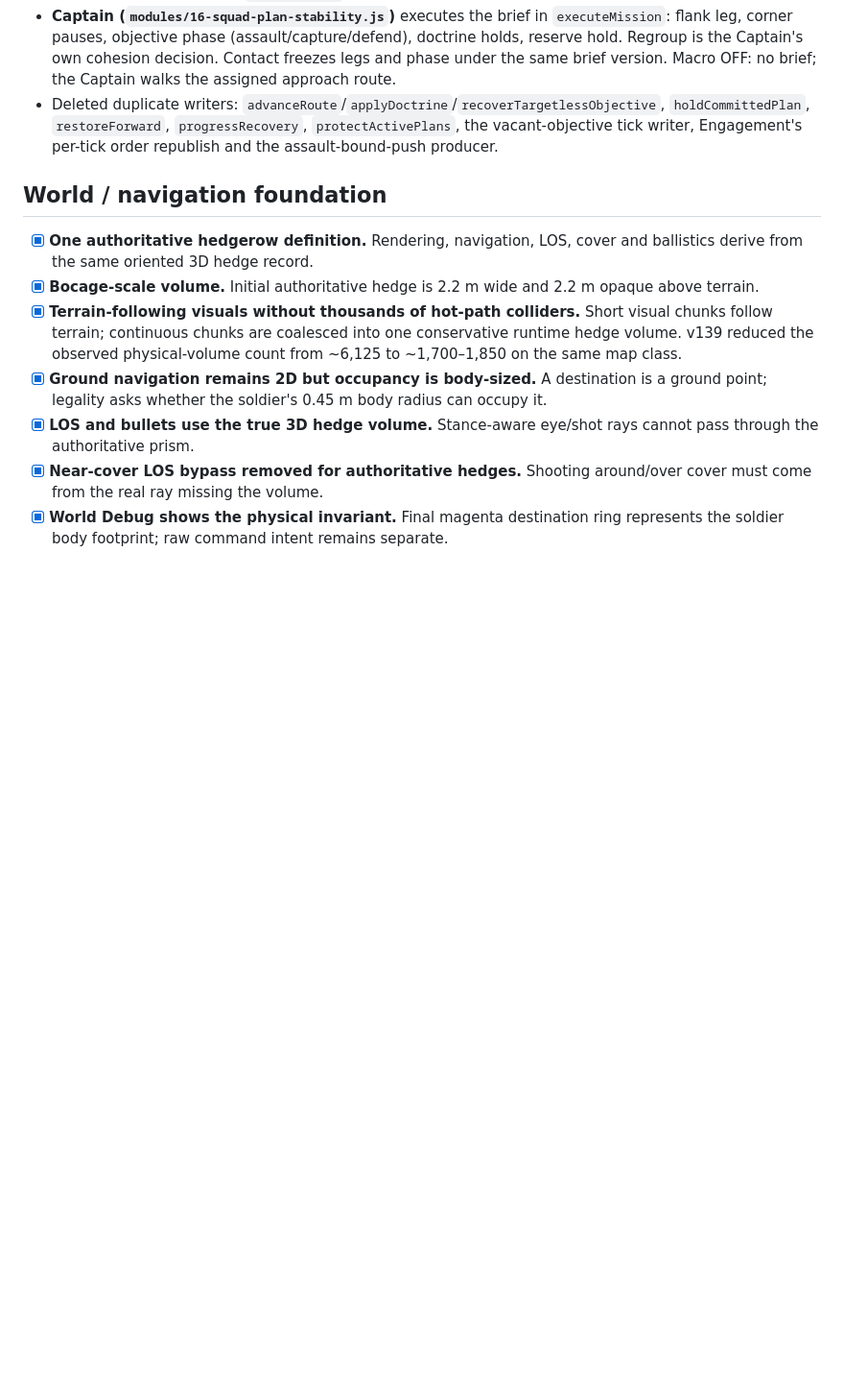
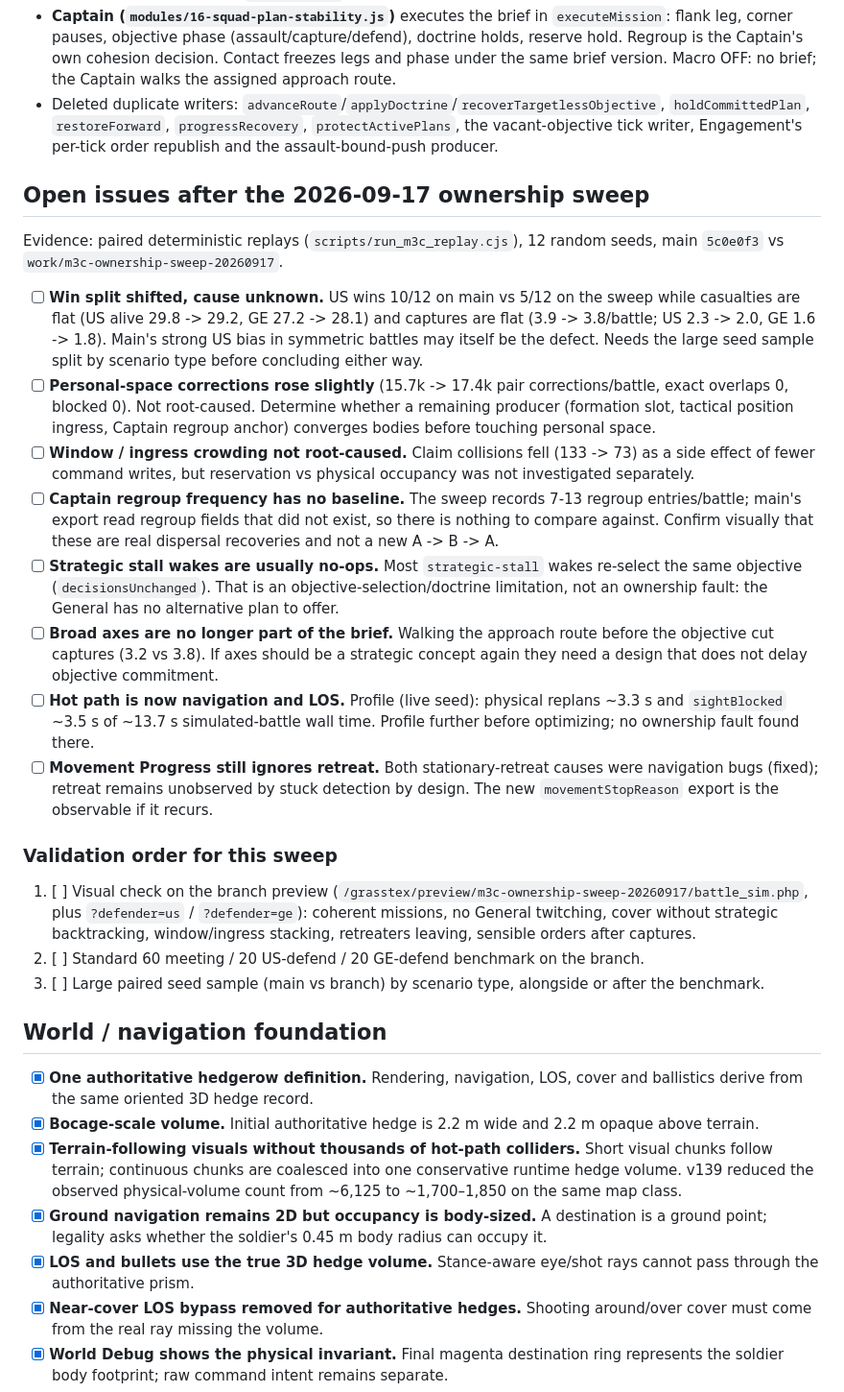
Before and after one commit to Teethree89/grasstex, a Markdown page: battle/AI_SIM_ROADMAP.md, the part around the change. Shown at 96% size. Drawn GitHub-style; blank space fills up the shorter version.

Commit message:
Record open sweep issues and validation order in the roadmap
Co-Authored-By: Claude Opus 5 <noreply@anthropic.com>

```diff
--- a/battle/AI_SIM_ROADMAP.md
+++ b/battle/AI_SIM_ROADMAP.md
@@ -75,6 +75,24 @@ The mission brief is the only contract between Macro and Meso.
 - **General wakes only for:** initial brief, mission complete (capture) / invalid (objective gone), reserve due, a defense request that changes the task, objective vacated or control change on a defend brief, a strategic stall (120 s, keyed to the progress epoch) against a brief older than 120 s, or a Captain escalation (`doctrine-review` when a hold/support/regroup plan lease closes). Wakes, reasons and recent wakes are exported under `macroCommand`.
 - **Captain (`modules/16-squad-plan-stability.js`)** executes the brief in `executeMission`: flank leg, corner pauses, objective phase (assault/capture/defend), doctrine holds, reserve hold. Regroup is the Captain's own cohesion decision. Contact freezes legs and phase under the same brief version. Macro OFF: no brief; the Captain walks the assigned approach route.
 - Deleted duplicate writers: `advanceRoute`/`applyDoctrine`/`recoverTargetlessObjective`, `holdCommittedPlan`, `restoreForward`, `progressRecovery`, `protectActivePlans`, the vacant-objective tick writer, Engagement's per-tick order republish and the assault-bound-push producer.
+
+## Open issues after the 2026-09-17 ownership sweep
+
+Evidence: paired deterministic replays (`scripts/run_m3c_replay.cjs`), 12 random seeds, main `5c0e0f3` vs `work/m3c-ownership-sweep-20260917`.
+
+- [ ] **Win split shifted, cause unknown.** US wins 10/12 on main vs 5/12 on the sweep while casualties are flat (US alive 29.8 -> 29.2, GE 27.2 -> 28.1) and captures are flat (3.9 -> 3.8/battle; US 2.3 -> 2.0, GE 1.6 -> 1.8). Main's strong US bias in symmetric battles may itself be the defect. Needs the large seed sample split by scenario type before concluding either way.
+- [ ] **Personal-space corrections rose slightly** (15.7k -> 17.4k pair corrections/battle, exact overlaps 0, blocked 0). Not root-caused. Determine whether a remaining producer (formation slot, tactical position ingress, Captain regroup anchor) converges bodies before touching personal space.
+- [ ] **Window / ingress crowding not root-caused.** Claim collisions fell (133 -> 73) as a side effect of fewer command writes, but reservation vs physical occupancy was not investigated separately.
+- [ ] **Captain regroup frequency has no baseline.** The sweep records 7-13 regroup entries/battle; main's export read regroup fields that did not exist, so there is nothing to compare against. Confirm visually that these are real dispersal recoveries and not a new A -> B -> A.
+- [ ] **Strategic stall wakes are usually no-ops.** Most `strategic-stall` wakes re-select the same objective (`decisionsUnchanged`). That is an objective-selection/doctrine limitation, not an ownership fault: the General has no alternative plan to offer.
+- [ ] **Broad axes are no longer part of the brief.** Walking the approach route before the objective cut captures (3.2 vs 3.8). If axes should be a strategic concept again they need a design that does not delay objective commitment.
+- [ ] **Hot path is now navigation and LOS.** Profile (live seed): physical replans ~3.3 s and `sightBlocked` ~3.5 s of ~13.7 s simulated-battle wall time. Profile further before optimizing; no ownership fault found there.
+- [ ] **Movement Progress still ignores retreat.** Both stationary-retreat causes were navigation bugs (fixed); retreat remains unobserved by stuck detection by design. The new `movementStopReason` export is the observable if it recurs.
+
+### Validation order for this sweep
+1. [ ] Visual check on the branch preview (`/grasstex/preview/m3c-ownership-sweep-20260917/battle_sim.php`, plus `?defender=us` / `?defender=ge`): coherent missions, no General twitching, cover without strategic backtracking, window/ingress stacking, retreaters leaving, sensible orders after captures.
+2. [ ] Standard 60 meeting / 20 US-defend / 20 GE-defend benchmark on the branch.
+3. [ ] Large paired seed sample (main vs branch) by scenario type, alongside or after the benchmark.
 
 ## World / navigation foundation
 
```
